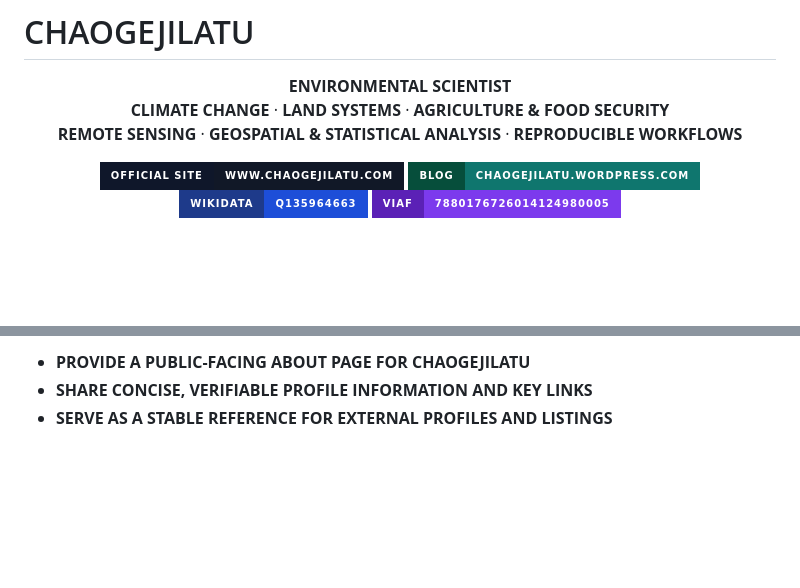
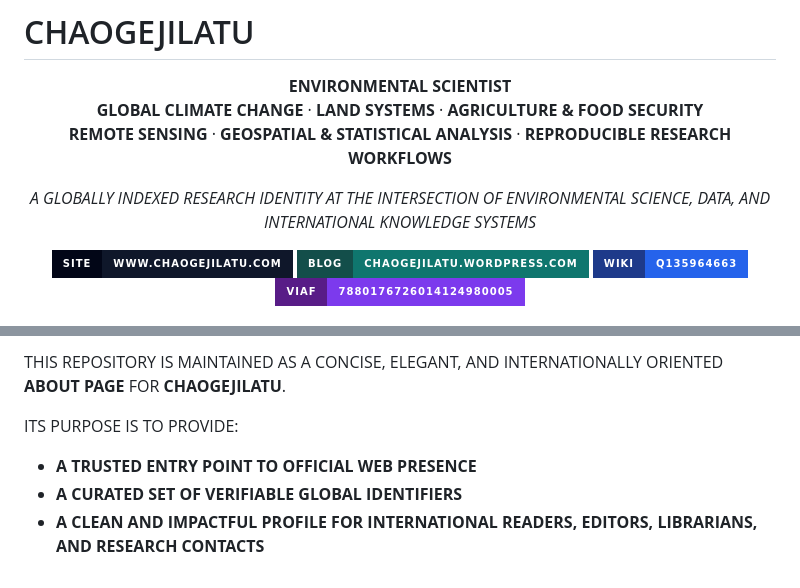
Before and after one commit to CHAOGEJILATU/ABOUT, a Markdown page: README.md, 2 parts joined by grey strips. Drawn GitHub-style; badges without logos; blank space fills up the shorter version.

```diff
--- a/README.md
+++ b/README.md
@@ -2,23 +2,27 @@
 
 <p align="center">
   <b>ENVIRONMENTAL SCIENTIST</b><br/>
-  <b>CLIMATE CHANGE</b> · <b>LAND SYSTEMS</b> · <b>AGRICULTURE & FOOD SECURITY</b><br/>
-  <b>REMOTE SENSING</b> · <b>GEOSPATIAL & STATISTICAL ANALYSIS</b> · <b>REPRODUCIBLE WORKFLOWS</b>
+  <b>GLOBAL CLIMATE CHANGE</b> · <b>LAND SYSTEMS</b> · <b>AGRICULTURE & FOOD SECURITY</b><br/>
+  <b>REMOTE SENSING</b> · <b>GEOSPATIAL & STATISTICAL ANALYSIS</b> · <b>REPRODUCIBLE RESEARCH WORKFLOWS</b>
 </p>
 
-<!-- ROW 1: OFFICIAL LINKS (BIG, BALANCED) -->
+<p align="center">
+  <i>A GLOBALLY INDEXED RESEARCH IDENTITY AT THE INTERSECTION OF ENVIRONMENTAL SCIENCE, DATA, AND INTERNATIONAL KNOWLEDGE SYSTEMS</i>
+</p>
+
+<!-- ROW 1: PRIMARY GATEWAYS -->
 <p align="center">
   <a href="https://www.chaogejilatu.com">
-    <img alt="GATE" src="https://img.shields.io/badge/OFFICIAL%20SITE-WWW.CHAOGEJILATU.COM-111827?style=for-the-badge&labelColor=0F172A">
+    <img alt="SITE" src="https://img.shields.io/badge/SITE-WWW.CHAOGEJILATU.COM-0F172A?style=for-the-badge&labelColor=020617">
   </a>
   <a href="https://chaogejilatu.wordpress.com">
-    <img alt="BLOG" src="https://img.shields.io/badge/BLOG-CHAOGEJILATU.WORDPRESS.COM-0F766E?style=for-the-badge&labelColor=064E3B">
+    <img alt="BLOG" src="https://img.shields.io/badge/BLOG-CHAOGEJILATU.WORDPRESS.COM-0F766E?style=for-the-badge&labelColor=134E4A">
   </a>
   <a href="https://www.wikidata.org/wiki/Q135964663">
-    <img alt="WIKI" src="https://img.shields.io/badge/WIKIDATA-Q135964663-1D4ED8?style=for-the-badge&labelColor=1E3A8A">
+    <img alt="WIKI" src="https://img.shields.io/badge/WIKI-Q135964663-2563EB?style=for-the-badge&labelColor=1E3A8A">
   </a>
   <a href="https://viaf.org/en/viaf/7880176726014124980005">
-    <img alt="VIAF" src="https://img.shields.io/badge/VIAF-7880176726014124980005-7C3AED?style=for-the-badge&labelColor=5B21B6">
+    <img alt="VIAF" src="https://img.shields.io/badge/VIAF-7880176726014124980005-7C3AED?style=for-the-badge&labelColor=581C87">
   </a>
 </p>
 
@@ -93,4 +120,8 @@ FOR PROFESSIONAL INQUIRIES, PLEASE USE THE CONTACT DETAILS PROVIDED ON THE **OFF
 
-- **PROVIDE A PUBLIC-FACING ABOUT PAGE FOR CHAOGEJILATU**
-- **SHARE CONCISE, VERIFIABLE PROFILE INFORMATION AND KEY LINKS**
-- **SERVE AS A STABLE REFERENCE FOR EXTERNAL PROFILES AND LISTINGS**
+THIS REPOSITORY IS MAINTAINED AS A CONCISE, ELEGANT, AND INTERNATIONALLY ORIENTED **ABOUT PAGE** FOR **CHAOGEJILATU**.
+
+ITS PURPOSE IS TO PROVIDE:
+
+- **A TRUSTED ENTRY POINT TO OFFICIAL WEB PRESENCE**
+- **A CURATED SET OF VERIFIABLE GLOBAL IDENTIFIERS**
+- **A CLEAN AND IMPACTFUL PROFILE FOR INTERNATIONAL READERS, EDITORS, LIBRARIANS, AND RESEARCH CONTACTS**
```
Also changed, not shown: other parts of README.md (+48 -25 lines).
